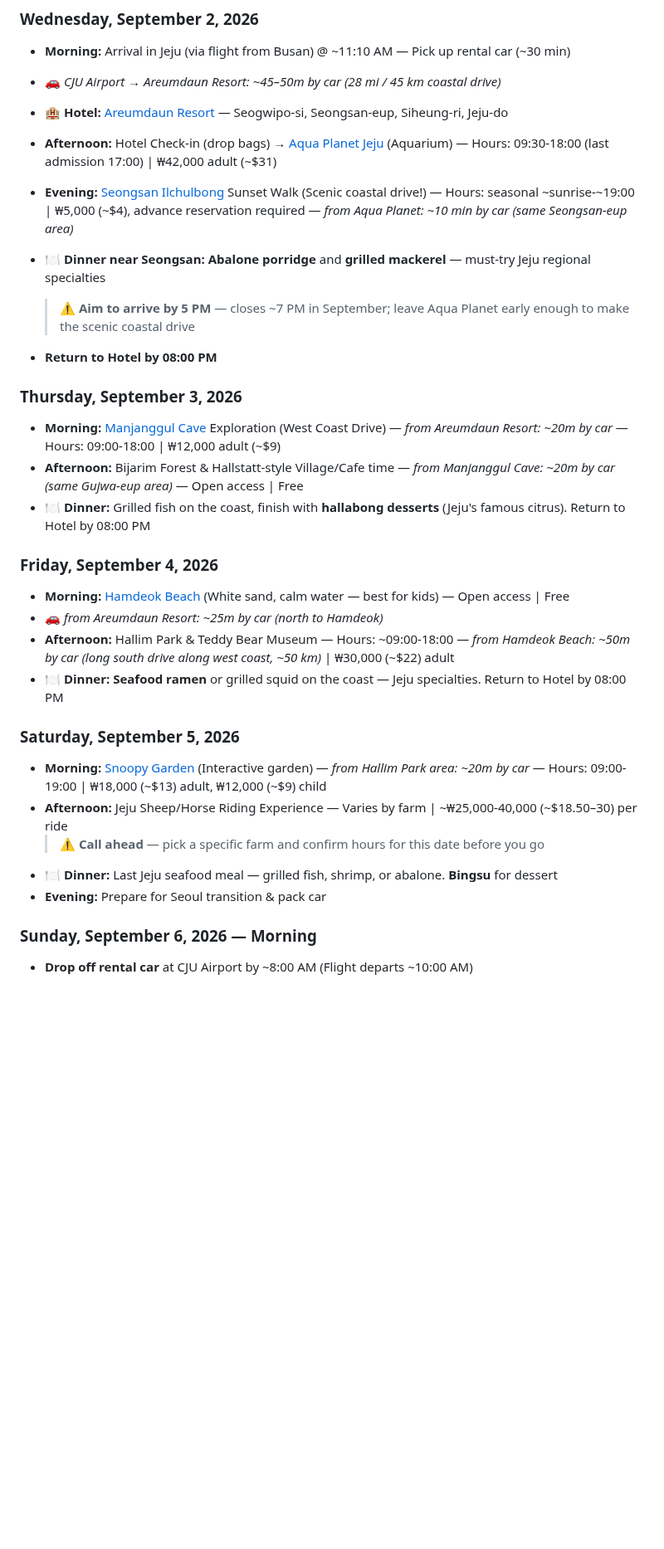
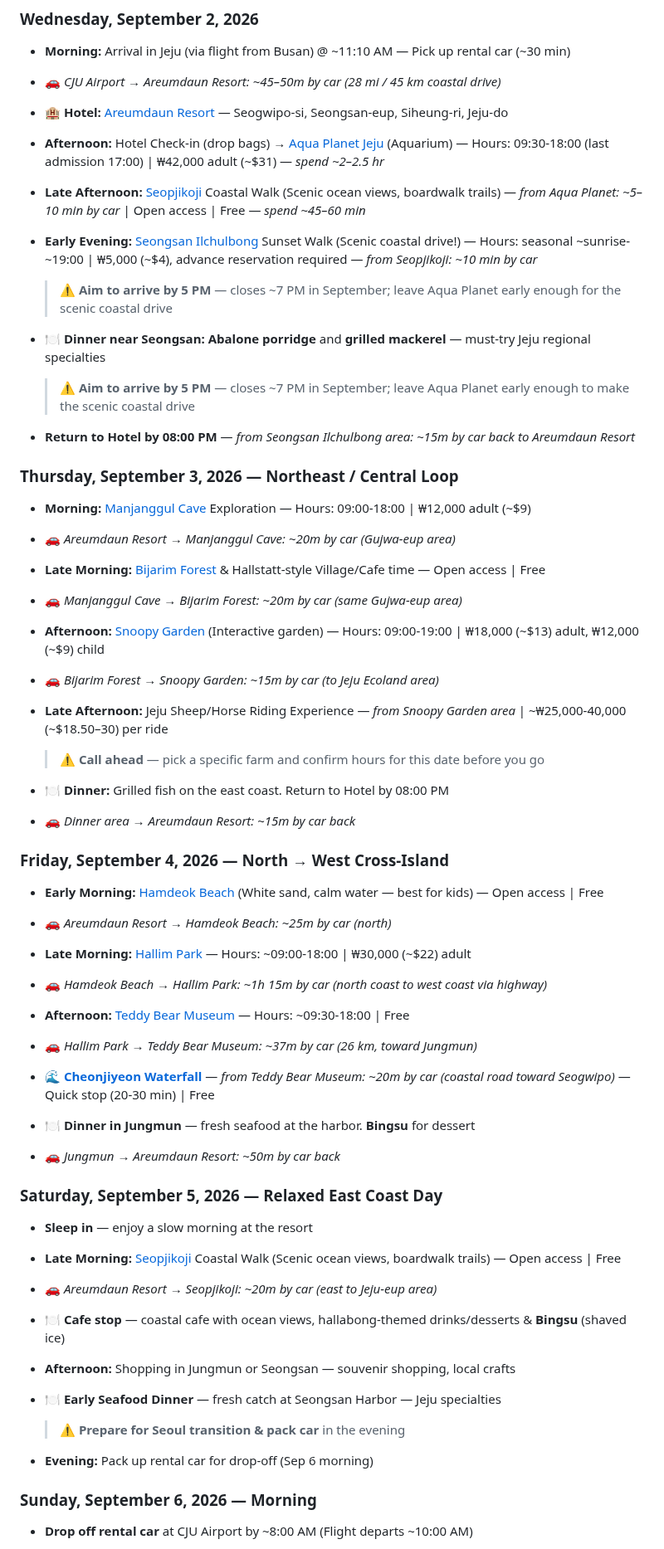
Before and after one commit to ah3548/family-trip-plan, a Markdown page: trip_plan.md, the part around one of its changes. Shown at 83% size. Drawn GitHub-style; folded sections open; blank space fills up the shorter version.

Commit message:
Fix Jeju commute times, add Cheonjiyeon Falls to Sep 4, restructure days, remove non-verifiable Olive Farm
Co-Authored-By: Claude <noreply@anthropic.com>

```diff
--- a/trip_plan.md
+++ b/trip_plan.md
@@ -126,30 +126,66 @@
 - **Morning:** Arrival in Jeju (via flight from Busan) @ ~11:10 AM — Pick up rental car (~30 min)
 - 🚗 *CJU Airport → Areumdaun Resort: ~45–50m by car (28 mi / 45 km coastal drive)*
 - 🏨 **Hotel:** [Areumdaun Resort](https://share.google/XBSP6Cj9dHhuSMNjo) — Seogwipo-si, Seongsan-eup, Siheung-ri, Jeju-do
-- **Afternoon:** Hotel Check-in (drop bags) → [Aqua Planet Jeju](https://english.visitkorea.or.kr/svc/whereToGo/locIntrdn/rgnContentsView.do?vcontsId=70407) (Aquarium) — Hours: 09:30-18:00 (last admission 17:00) | ₩42,000 adult (~$31)
-- **Evening:** [Seongsan Ilchulbong](https://en.wikipedia.org/wiki/Seongsan_Ilchulbong) Sunset Walk (Scenic coastal drive!) — Hours: seasonal ~sunrise-~19:00 | ₩5,000 (~$4), advance reservation required — *from Aqua Planet: ~10 min by car (same Seongsan-eup area)*
+- **Afternoon:** Hotel Check-in (drop bags) → [Aqua Planet Jeju](https://english.visitkorea.or.kr/svc/whereToGo/locIntrdn/rgnContentsView.do?vcontsId=70407) (Aquarium) — Hours: 09:30-18:00 (last admission 17:00) | ₩42,000 adult (~$31) — *spend ~2–2.5 hr*
+
+- **Late Afternoon:** [Seopjikoji](https://english.visitkorea.or.kr/svc/whereToGo/locIntrdn/rgnContentsView.do?vcontsId=70413) Coastal Walk (Scenic ocean views, boardwalk trails) — *from Aqua Planet: ~5–10 min by car* | Open access | Free — *spend ~45–60 min*
+
+- **Early Evening:** [Seongsan Ilchulbong](https://en.wikipedia.org/wiki/Seongsan_Ilchulbong) Sunset Walk (Scenic coastal drive!) — Hours: seasonal ~sunrise-~19:00 | ₩5,000 (~$4), advance reservation required — *from Seopjikoji: ~10 min by car*
+  > ⚠️ **Aim to arrive by 5 PM** — closes ~7 PM in September; leave Aqua Planet early enough for the scenic coastal drive
+
 - 🍽️ **Dinner near Seongsan:** **Abalone porridge** and **grilled mackerel** — must-try Jeju regional specialties
   > ⚠️ **Aim to arrive by 5 PM** — closes ~7 PM in September; leave Aqua Planet early enough to make the scenic coastal drive
 
-- **Return to Hotel by 08:00 PM**
+- **Return to Hotel by 08:00 PM** — *from Seongsan Ilchulbong area: ~15m by car back to Areumdaun Resort*
 
-### Thursday, September 3, 2026
-- **Morning:** [Manjanggul Cave](https://en.wikipedia.org/wiki/Manjanggul) Exploration (West Coast Drive) — *from Areumdaun Resort: ~20m by car* — Hours: 09:00-18:00 | ₩12,000 adult (~$9)
-- **Afternoon:** Bijarim Forest & Hallstatt-style Village/Cafe time — *from Manjanggul Cave: ~20m by car (same Gujwa-eup area)* — Open access | Free
-- 🍽️ **Dinner:** Grilled fish on the coast, finish with **hallabong desserts** (Jeju's famous citrus). Return to Hotel by 08:00 PM
+### Thursday, September 3, 2026 — Northeast / Central Loop
 
-### Friday, September 4, 2026
-- **Morning:** [Hamdeok Beach](https://en.wikipedia.org/wiki/Hamdeok_Beach) (White sand, calm water — best for kids) — Open access | Free
-- 🚗 *from Areumdaun Resort: ~25m by car (north to Hamdeok)*
-- **Afternoon:** Hallim Park & Teddy Bear Museum — Hours: ~09:00-18:00 — *from Hamdeok Beach: ~50m by car (long south drive along west coast, ~50 km)* | ₩30,000 (~$22) adult
-- 🍽️ **Dinner:** **Seafood ramen** or grilled squid on the coast — Jeju specialties. Return to Hotel by 08:00 PM
+- **Morning:** [Manjanggul Cave](https://en.wikipedia.org/wiki/Manjanggul) Exploration — Hours: 09:00-18:00 | ₩12,000 adult (~$9)
+- 🚗 *Areumdaun Resort → Manjanggul Cave: ~20m by car (Gujwa-eup area)*
 
-### Saturday, September 5, 2026
-- **Morning:** [Snoopy Garden](https://thesoulofseoul.net/snoopy-garden-jeju-with-kids/) (Interactive garden) — *from Hallim Park area: ~20m by car* — Hours: 09:00-19:00 | ₩18,000 (~$13) adult, ₩12,000 (~$9) child
-- **Afternoon:** Jeju Sheep/Horse Riding Experience — Varies by farm | ~₩25,000-40,000 (~$18.50–30) per ride
+- **Late Morning:** [Bijarim Forest](https://english.visitkorea.or.kr/svc/whereToGo/locIntrdn/rgnContentsView.do?vcontsId=70409) & Hallstatt-style Village/Cafe time — Open access | Free
+- 🚗 *Manjanggul Cave → Bijarim Forest: ~20m by car (same Gujwa-eup area)*
+
+- **Afternoon:** [Snoopy Garden](https://thesoulofseoul.net/snoopy-garden-jeju-with-kids/) (Interactive garden) — Hours: 09:00-19:00 | ₩18,000 (~$13) adult, ₩12,000 (~$9) child
+- 🚗 *Bijarim Forest → Snoopy Garden: ~15m by car (to Jeju Ecoland area)*
+
+- **Late Afternoon:** Jeju Sheep/Horse Riding Experience — *from Snoopy Garden area* | ~₩25,000-40,000 (~$18.50–30) per ride
   > ⚠️ **Call ahead** — pick a specific farm and confirm hours for this date before you go
-- 🍽️ **Dinner:** Last Jeju seafood meal — grilled fish, shrimp, or abalone. **Bingsu** for dessert
-- **Evening:** Prepare for Seoul transition & pack car
+
+- 🍽️ **Dinner:** Grilled fish on the east coast. Return to Hotel by 08:00 PM
+- 🚗 *Dinner area → Areumdaun Resort: ~15m by car back*
+
+### Friday, September 4, 2026 — North → West Cross-Island
+
+- **Early Morning:** [Hamdeok Beach](https://en.wikipedia.org/wiki/Hamdeok_Beach) (White sand, calm water — best for kids) — Open access | Free
+- 🚗 *Areumdaun Resort → Hamdeok Beach: ~25m by car (north)*
+
+- **Late Morning:** [Hallim Park](https://english.visitkorea.or.kr/svc/whereToGo/locIntrdn/rgnContentsView.do?vcontsId=70407) — Hours: ~09:00-18:00 | ₩30,000 (~$22) adult
+- 🚗 *Hamdeok Beach → Hallim Park: ~1h 15m by car (north coast to west coast via highway)*
+
+- **Afternoon:** [Teddy Bear Museum](https://english.visitkorea.or.kr/svc/whereToGo/locIntrdn/rgnContentsView.do?vcontsId=71485) — Hours: ~09:30-18:00 | Free
+- 🚗 *Hallim Park → Teddy Bear Museum: ~37m by car (26 km, toward Jungmun)*
+
+- 🌊 **[Cheonjiyeon Waterfall](https://english.visitkorea.or.kr/svc/whereToGo/locIntrdn/rgnContentsView.do?vcontsId=70412)** — *from Teddy Bear Museum: ~20m by car (coastal road toward Seogwipo)* — Quick stop (20-30 min) | Free
+
+- 🍽️ **Dinner in Jungmun** — fresh seafood at the harbor. **Bingsu** for dessert
+- 🚗 *Jungmun → Areumdaun Resort: ~50m by car back*
+
+### Saturday, September 5, 2026 — Relaxed East Coast Day
+
+- **Sleep in** — enjoy a slow morning at the resort
+
+- **Late Morning:** [Seopjikoji](https://english.visitkorea.or.kr/svc/whereToGo/locIntrdn/rgnContentsView.do?vcontsId=70413) Coastal Walk (Scenic ocean views, boardwalk trails) — Open access | Free
+- 🚗 *Areumdaun Resort → Seopjikoji: ~20m by car (east to Jeju-eup area)*
+
+- 🍽️ **Cafe stop** — coastal cafe with ocean views, hallabong-themed drinks/desserts & **Bingsu** (shaved ice)
+
+- **Afternoon:** Shopping in Jungmun or Seongsan — souvenir shopping, local crafts
+
+- 🍽️ **Early Seafood Dinner** — fresh catch at Seongsan Harbor — Jeju specialties
+  > ⚠️ **Prepare for Seoul transition & pack car** in the evening
+
+- **Evening:** Pack up rental car for drop-off (Sep 6 morning)
 
 ### Sunday, September 6, 2026 — Morning
 - **Drop off rental car** at CJU Airport by ~8:00 AM (Flight departs ~10:00 AM)
```
Also changed, not shown: other parts of trip_plan.md (+0 -2 lines).
